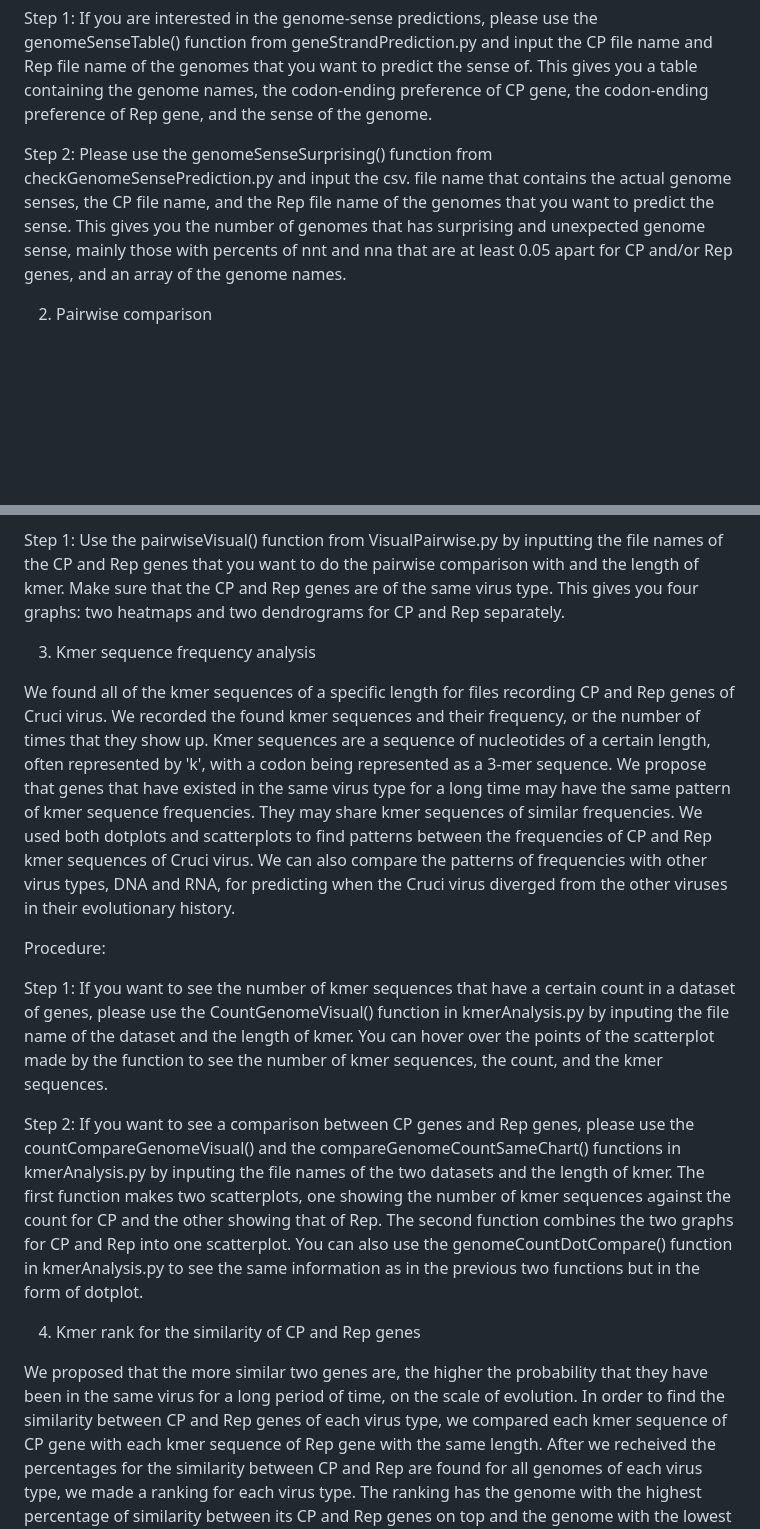
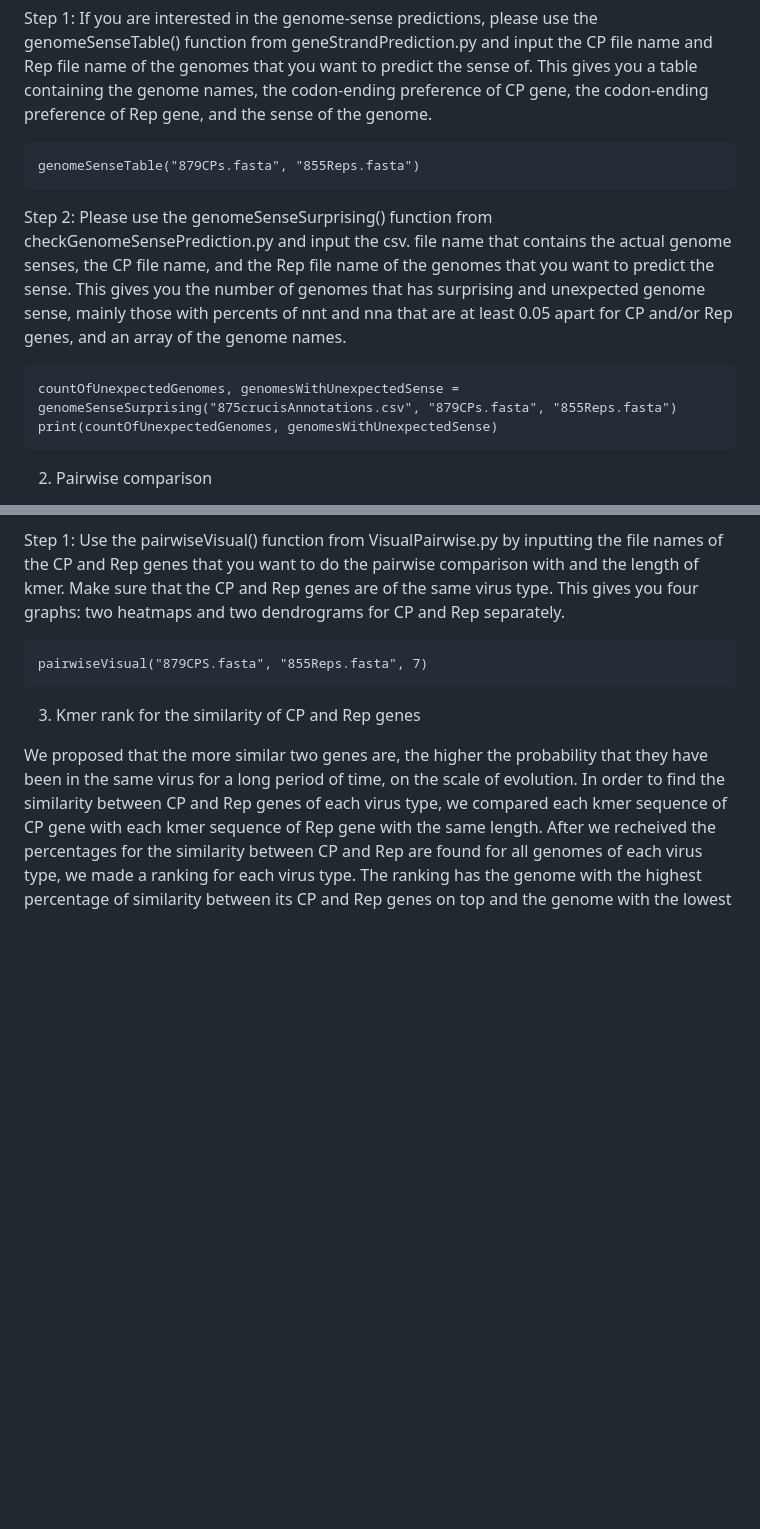
Before and after one commit to Yu1623/CrucivirusEvolution, a Markdown page: README.md, 2 parts joined by grey strips. Drawn GitHub-style; blank space fills up the shorter version.

````diff
--- a/README.md
+++ b/README.md
@@ -26,8 +22,15 @@ We found the codon-ending preferences of each Capsid and Rep gene of our dataset
 Procedure:
 
 Step 1: If you are interested in the genome-sense predictions, please use the genomeSenseTable() function from geneStrandPrediction.py and input the CP file name and Rep file name of the genomes that you want to predict the sense of. This gives you a table containing the genome names, the codon-ending preference of CP gene, the codon-ending preference of Rep gene, and the sense of the genome.
+```
+genomeSenseTable("879CPs.fasta", "855Reps.fasta")
+```
 
 Step 2: Please use the genomeSenseSurprising() function from checkGenomeSensePrediction.py and input the csv. file name that contains the actual genome senses, the CP file name, and the Rep file name of the genomes that you want to predict the sense. This gives you the number of genomes that has surprising and unexpected genome sense, mainly those with percents of nnt and nna that are at least 0.05 apart for CP and/or Rep genes, and an array of the genome names.
+```
+countOfUnexpectedGenomes, genomesWithUnexpectedSense = genomeSenseSurprising("875crucisAnnotations.csv", "879CPs.fasta", "855Reps.fasta")
+print(countOfUnexpectedGenomes, genomesWithUnexpectedSense)
+```
 
 2. Pairwise comparison
 
@@ -36,18 +39,10 @@ We used pairwise analysis to compare the kmer composition in between crucivurs c
 Procedure:
 
 Step 1: Use the pairwiseVisual() function from VisualPairwise.py by inputting the file names of the CP and Rep genes that you want to do the pairwise comparison with and the length of kmer. Make sure that the CP and Rep genes are of the same virus type. This gives you four graphs: two heatmaps and two dendrograms for CP and Rep separately.
-
-3. Kmer sequence frequency analysis
-
-We found all of the kmer sequences of a specific length for files recording CP and Rep genes of Cruci virus. We recorded the found kmer sequences and their frequency, or the number of times that they show up. Kmer sequences are a sequence of nucleotides of a certain length, often represented by 'k', with a codon being represented as a 3-mer sequence. We propose that genes that have existed in the same virus type for a long time may have the same pattern of kmer sequence frequencies. They may share kmer sequences of similar frequencies. We used both dotplots and scatterplots to find patterns between the frequencies of CP and Rep kmer sequences of Cruci virus. We can also compare the patterns of frequencies with other virus types, DNA and RNA, for predicting when the Cruci virus diverged from the other viruses in their evolutionary history.
-
-Procedure:
-
-Step 1: If you want to see the number of kmer sequences that have a certain count in a dataset of genes, please use the CountGenomeVisual() function in kmerAnalysis.py by inputing the file name of the dataset and the length of kmer. You can hover over the points of the scatterplot made by the function to see the number of kmer sequences, the count, and the kmer sequences.
-
-Step 2: If you want to see a comparison between CP genes and Rep genes, please use the countCompareGenomeVisual() and the compareGenomeCountSameChart() functions in kmerAnalysis.py by inputing the file names of the two datasets and the length of kmer. The first function makes two scatterplots, one showing the number of kmer sequences against the count for CP and the other showing that of Rep. The second function combines the two graphs for CP and Rep into one scatterplot. You can also use the genomeCountDotCompare() function in kmerAnalysis.py to see the same information as in the previous two functions but in the form of dotplot.
-
-4. Kmer rank for the similarity of CP and Rep genes
+```
+pairwiseVisual("879CPS.fasta", "855Reps.fasta", 7)
+```
+3. Kmer rank for the similarity of CP and Rep genes
 
 We proposed that the more similar two genes are, the higher the probability that they have been in the same virus for a long period of time, on the scale of evolution. In order to find the similarity between CP and Rep genes of each virus type, we compared each kmer sequence of CP gene with each kmer sequence of Rep gene with the same length. After we recheived the percentages for the similarity between CP and Rep are found for all genomes of each virus type, we made a ranking for each virus type. The ranking has the genome with the highest percentage of similarity between its CP and Rep genes on top and the genome with the lowest percentage on the bottom. Line graphs are used to visualize the rankings, with the percents of similarity between the two genes against the counts at which the percents are found in the genomes. We compiled the graphs for crucivirus, DNA, and RNA to see patterns among the three genome types.
 
````
Also changed, not shown: other parts of README.md (+31 -15 lines).
